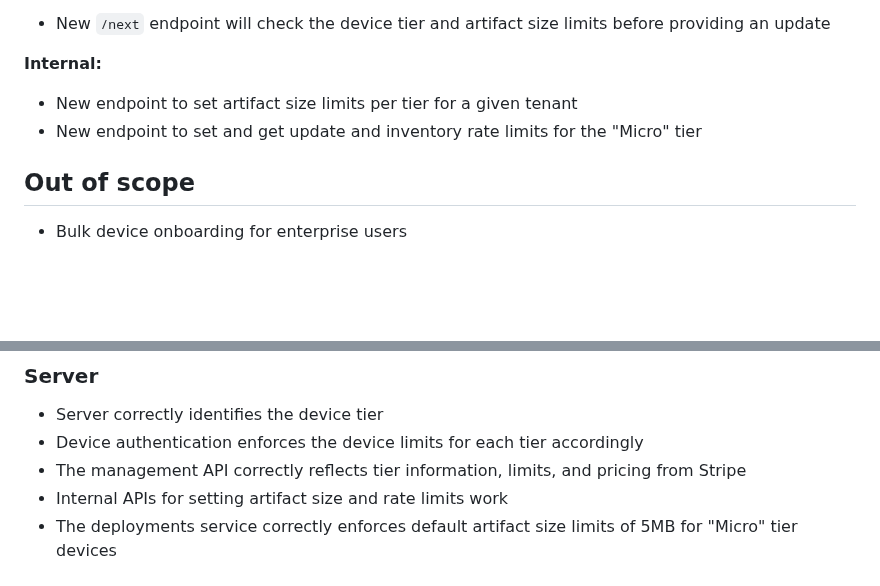
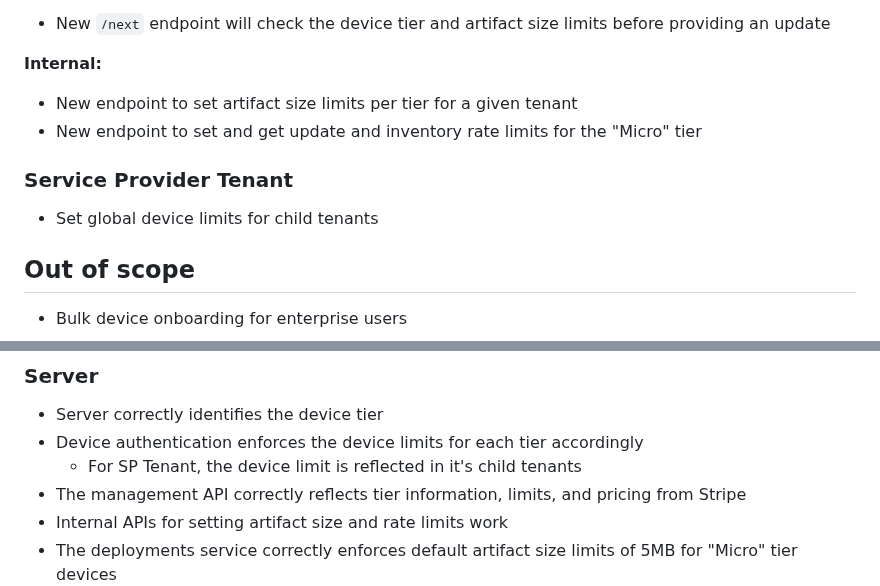
Before and after one commit to mendersoftware/mender-qa, a Markdown page: Documentation/test-plans/men-7729-zephyr-onboarding.md, 2 parts joined by grey strips. Drawn GitHub-style; blank space fills up the shorter version.

Commit message:
fixup! feat: add device tiers / Zephyr onboarding test plan
Signed-off-by: Dusan Haustein <dusan.haustein@northern.tech>

```diff
--- a/Documentation/test-plans/men-7729-zephyr-onboarding.md
+++ b/Documentation/test-plans/men-7729-zephyr-onboarding.md
@@ -68,6 +68,10 @@ __Internal:__
 - New endpoint to set artifact size limits per tier for a given tenant
 - New endpoint to set and get update and inventory rate limits for the "Micro" tier
 
+### Service Provider Tenant
+
+- Set global device limits for child tenants
+
 ## Out of scope
 
 - Bulk device onboarding for enterprise users
@@ -115,6 +119,7 @@ __Internal:__
 
 - Server correctly identifies the device tier
 - Device authentication enforces the device limits for each tier accordingly
+    - For SP Tenant, the device limit is reflected in it's child tenants
 - The management API correctly reflects tier information, limits, and pricing from Stripe
 - Internal APIs for setting artifact size and rate limits work
 - The deployments service correctly enforces default artifact size limits of 5MB for "Micro" tier devices
```
